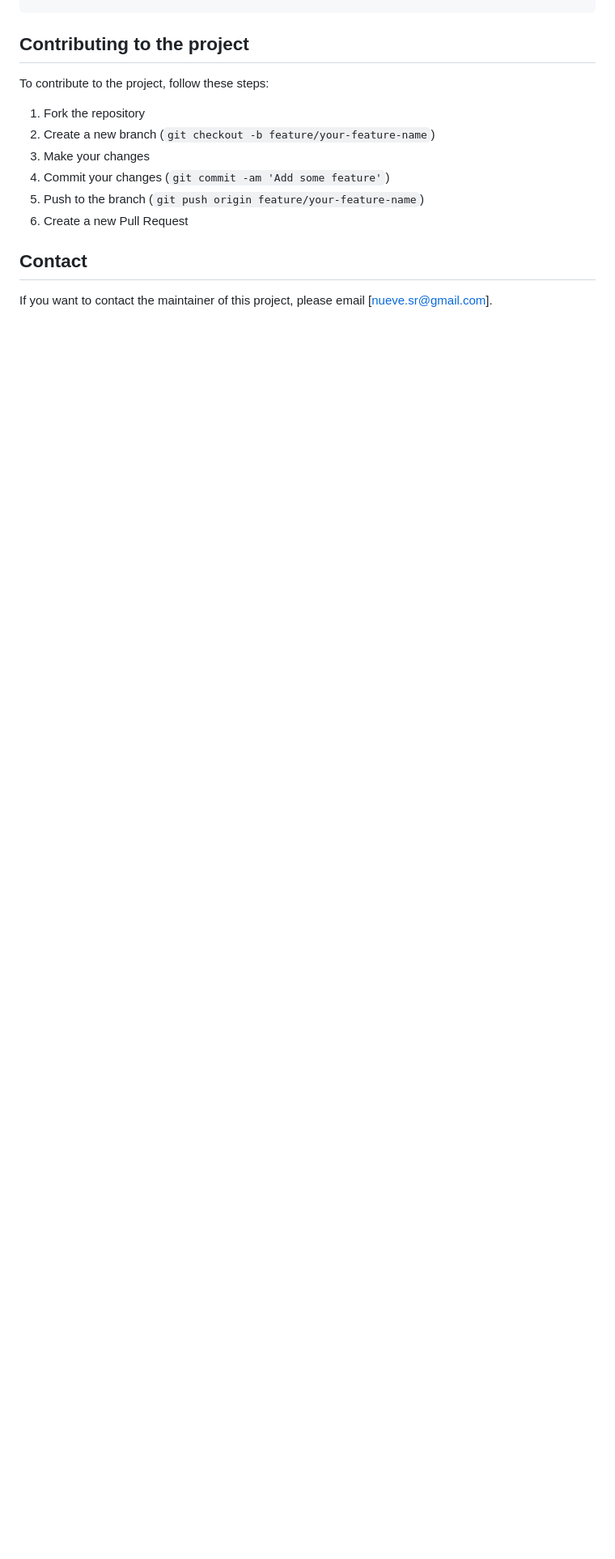
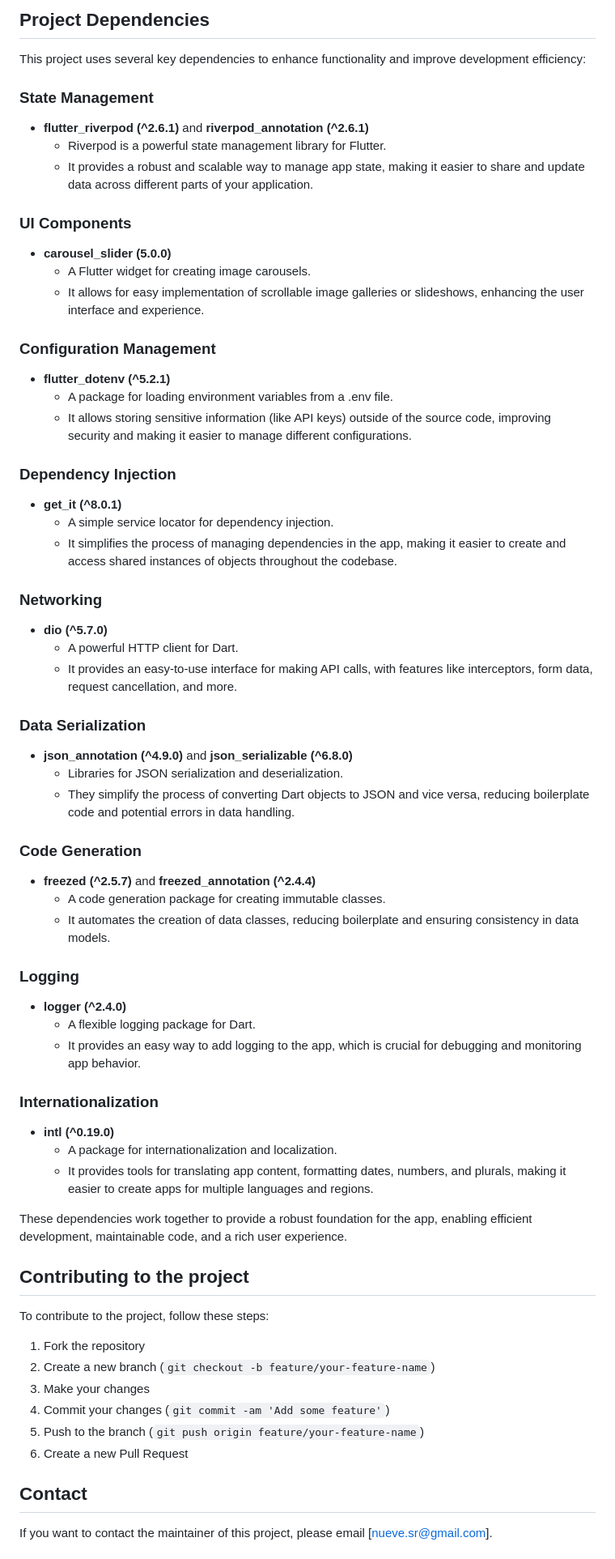
Before and after one commit to khemmachart/learning-flutter-app, a Markdown page: README.md, the part around one of its changes. Shown at 81% size. GitHub-like rendering; blank space fills up the shorter version.

```diff
--- a/README.md
+++ b/README.md
@@ -91,3 +160,54 @@ flutter build ios # For iOS (on macOS only)
+## Project Dependencies
+
+This project uses several key dependencies to enhance functionality and improve development efficiency:
+
+### State Management
+- **flutter_riverpod (^2.6.1)** and **riverpod_annotation (^2.6.1)**
+  - Riverpod is a powerful state management library for Flutter.
+  - It provides a robust and scalable way to manage app state, making it easier to share and update data across different parts of your application.
+
+### UI Components
+- **carousel_slider (5.0.0)**
+  - A Flutter widget for creating image carousels.
+  - It allows for easy implementation of scrollable image galleries or slideshows, enhancing the user interface and experience.
+
+### Configuration Management
+- **flutter_dotenv (^5.2.1)**
+  - A package for loading environment variables from a .env file.
+  - It allows storing sensitive information (like API keys) outside of the source code, improving security and making it easier to manage different configurations.
+
+### Dependency Injection
+- **get_it (^8.0.1)**
+  - A simple service locator for dependency injection.
+  - It simplifies the process of managing dependencies in the app, making it easier to create and access shared instances of objects throughout the codebase.
+
+### Networking
+- **dio (^5.7.0)**
+  - A powerful HTTP client for Dart.
+  - It provides an easy-to-use interface for making API calls, with features like interceptors, form data, request cancellation, and more.
+
+### Data Serialization
+- **json_annotation (^4.9.0)** and **json_serializable (^6.8.0)**
+  - Libraries for JSON serialization and deserialization.
+  - They simplify the process of converting Dart objects to JSON and vice versa, reducing boilerplate code and potential errors in data handling.
+
+### Code Generation
+- **freezed (^2.5.7)** and **freezed_annotation (^2.4.4)**
+  - A code generation package for creating immutable classes.
+  - It automates the creation of data classes, reducing boilerplate and ensuring consistency in data models.
+
+### Logging
+- **logger (^2.4.0)**
+  - A flexible logging package for Dart.
+  - It provides an easy way to add logging to the app, which is crucial for debugging and monitoring app behavior.
+
+### Internationalization
+- **intl (^0.19.0)**
+  - A package for internationalization and localization.
+  - It provides tools for translating app content, formatting dates, numbers, and plurals, making it easier to create apps for multiple languages and regions.
+
+These dependencies work together to provide a robust foundation for the app, enabling efficient development, maintainable code, and a rich user experience.
+
 ## Contributing to the project
 
 To contribute to the project, follow these steps:
```
Also changed, not shown: other parts of README.md (+69 -0 lines).
